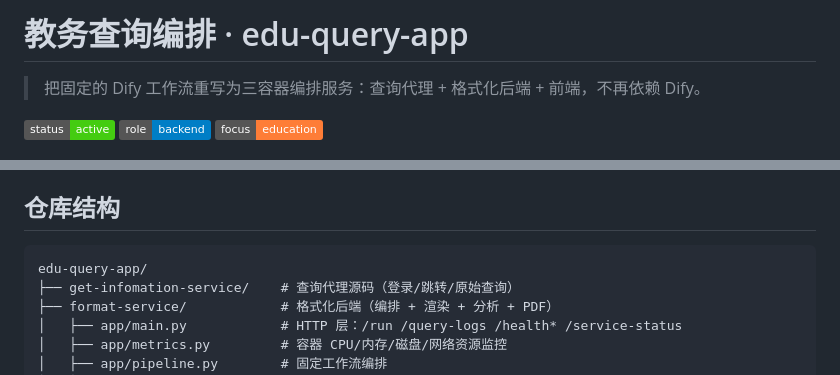
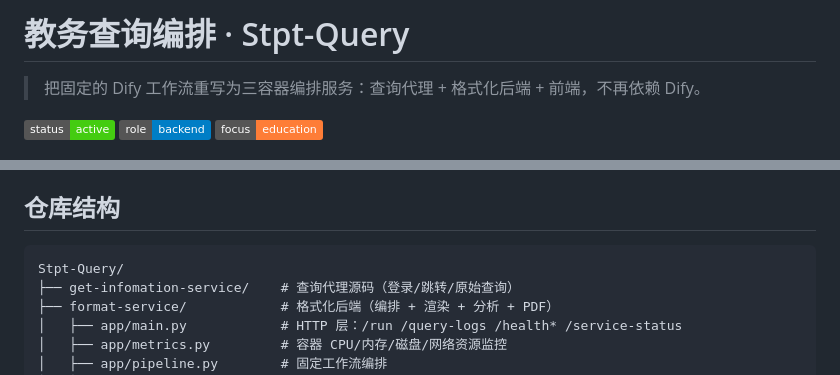
Before and after one commit to Lzf07123/Stpt-Query, a Markdown page: README.md, 2 parts joined by grey strips. Drawn GitHub-style; badges without logos.

Commit message:
docs: 对齐子模块 README 规范

````diff
--- a/README.md
+++ b/README.md
@@ -1,4 +1,4 @@
-# 教务查询编排 · edu-query-app
+# 教务查询编排 · Stpt-Query
 
 > 把固定的 Dify 工作流重写为三容器编排服务：查询代理 + 格式化后端 + 前端，不再依赖 Dify。
 
@@ -223,7 +223,7 @@ cd frontend && npm install && npm run build
 ## 仓库结构
 
 ```text
-edu-query-app/
+Stpt-Query/
 ├── get-infomation-service/    # 查询代理源码（登录/跳转/原始查询）
 ├── format-service/            # 格式化后端（编排 + 渲染 + 分析 + PDF）
 │   ├── app/main.py            # HTTP 层：/run /query-logs /health* /service-status
````
